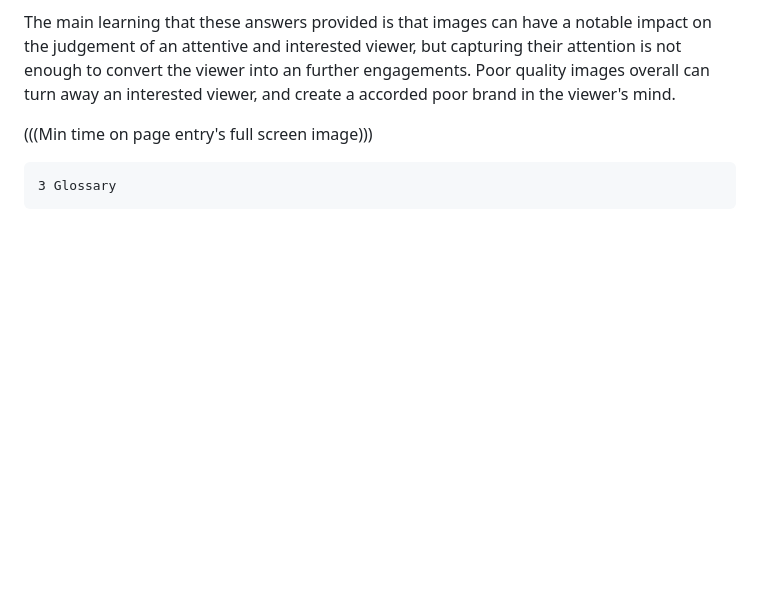
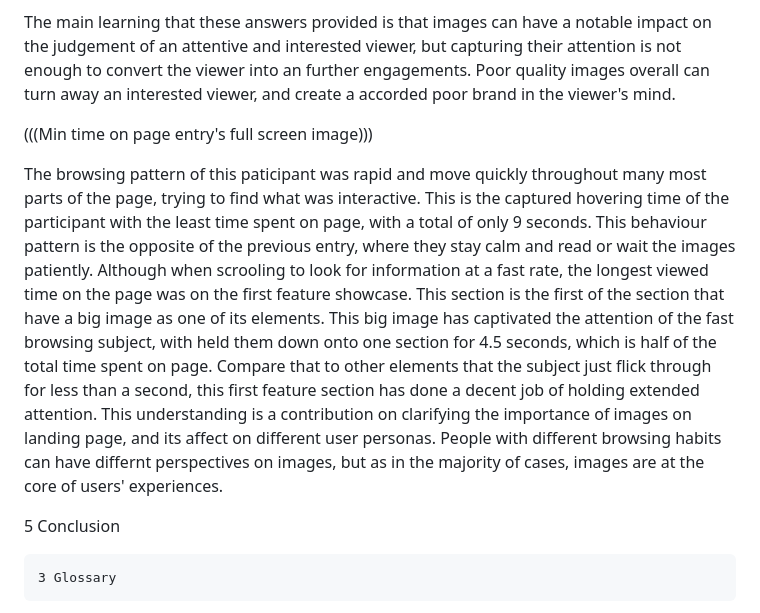
Before and after one commit to sokennguyen/thesis, a Markdown page: report/report.md, the part around the change. Rendered like a GitHub page; blank space fills up the shorter version.

Commit message:
i think im done?

```diff
--- a/report/report.md
+++ b/report/report.md
@@ -81,6 +81,9 @@ The main learning that these answers provided is that images can have a notable
 
 (((Min time on page entry's full screen image)))
 
+The browsing pattern of this paticipant was rapid and move quickly throughout many most parts of the page, trying to find what was interactive. This is the captured hovering time of the participant with the least time spent on page, with a total of only 9 seconds. This behaviour pattern is the opposite of the previous entry, where they stay calm and read or wait the images patiently. Although when scrooling to look for information at a fast rate, the longest viewed time on the page was on the first feature showcase. This section is the first of the section that have a big image as one of its elements. This big image has captivated the attention of the fast browsing subject, with held them down onto one section for 4.5 seconds, which is half of the total time spent on page. Compare that to other elements that the subject just flick through for less than a second, this first feature section has done a decent job of holding extended attention. This understanding is a contribution on clarifying the importance of images on landing page, and its affect on different user personas. People with different browsing habits can have differnt perspectives on images, but as in the majority of cases, images are at the core of users' experiences.
+
+5 Conclusion
 
 
     3 Glossary
```
